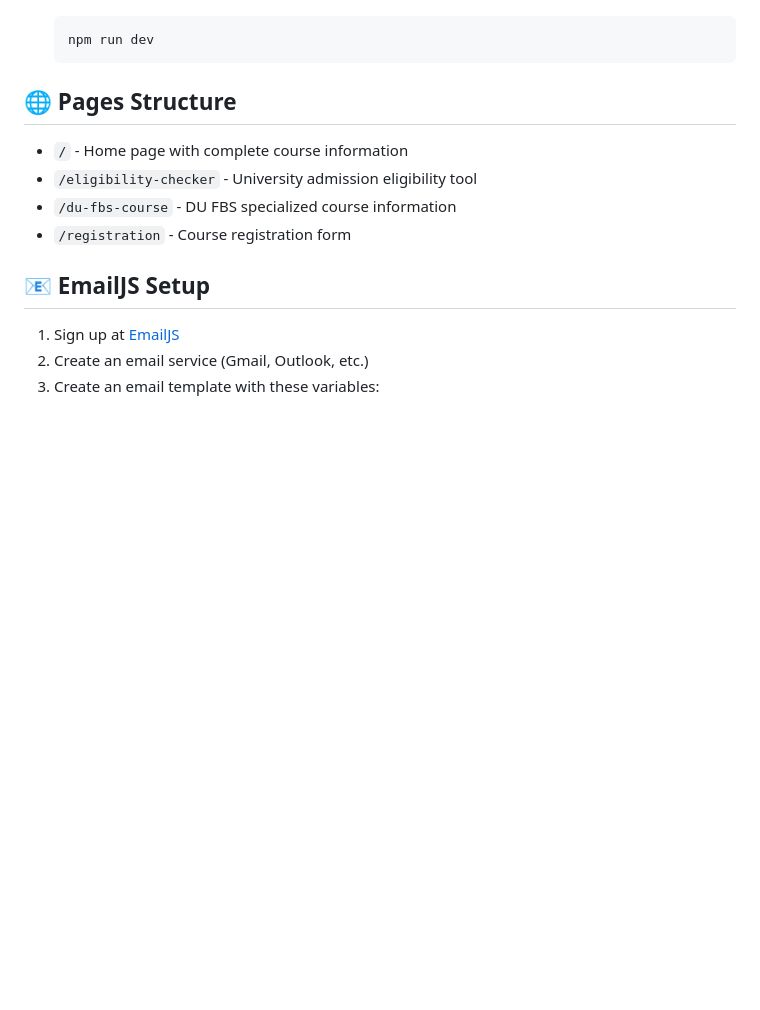
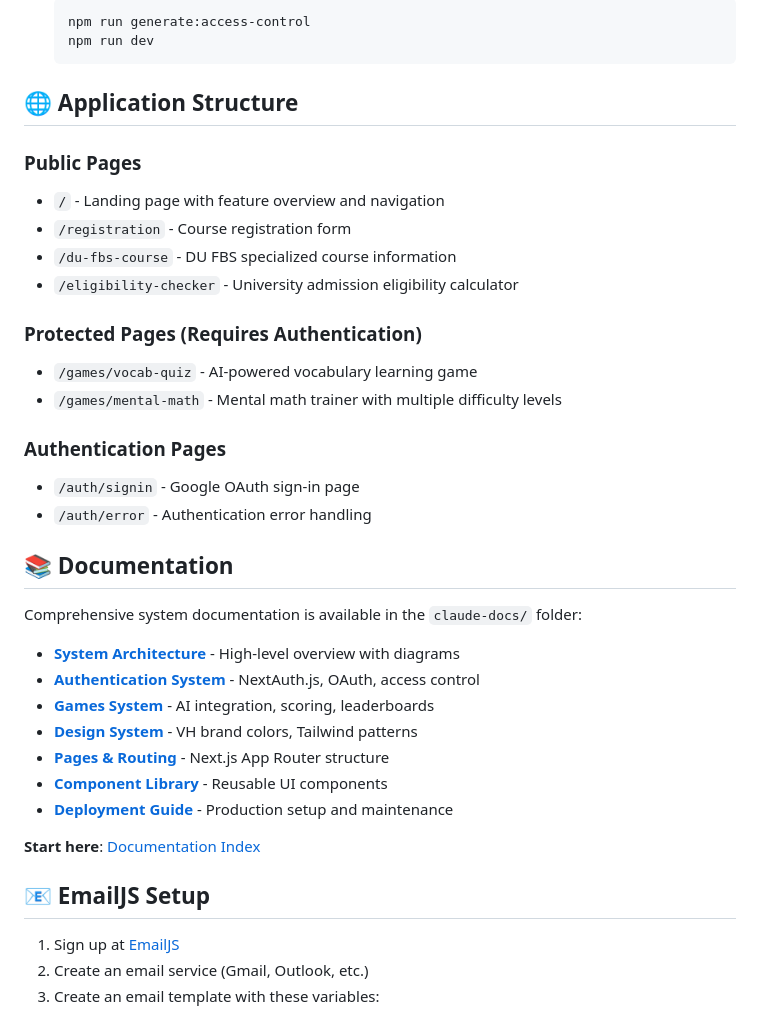
Before and after one commit to Ahnafahad/VH-Website, a Markdown page: README.md, the part around one of its changes. Drawn GitHub-style; blank space fills up the shorter version.

````diff
--- a/README.md
+++ b/README.md
@@ -44,13 +78,37 @@ This website provides information about IBA/BUP admission preparation courses wi
    ```bash
+   npm run generate:access-control
    npm run dev
    ```
 
-## 🌐 Pages Structure
+## 🌐 Application Structure
 
-- `/` - Home page with complete course information
-- `/eligibility-checker` - University admission eligibility tool
+### Public Pages
+- `/` - Landing page with feature overview and navigation
+- `/registration` - Course registration form
 - `/du-fbs-course` - DU FBS specialized course information
-- `/registration` - Course registration form
+- `/eligibility-checker` - University admission eligibility calculator
+
+### Protected Pages (Requires Authentication)
+- `/games/vocab-quiz` - AI-powered vocabulary learning game
+- `/games/mental-math` - Mental math trainer with multiple difficulty levels
+
+### Authentication Pages
+- `/auth/signin` - Google OAuth sign-in page
+- `/auth/error` - Authentication error handling
+
+## 📚 Documentation
+
+Comprehensive system documentation is available in the `claude-docs/` folder:
+
+- **[System Architecture](./claude-docs/system-architecture.md)** - High-level overview with diagrams
+- **[Authentication System](./claude-docs/authentication-system.md)** - NextAuth.js, OAuth, access control
+- **[Games System](./claude-docs/games-system.md)** - AI integration, scoring, leaderboards
+- **[Design System](./claude-docs/design-system.md)** - VH brand colors, Tailwind patterns
+- **[Pages & Routing](./claude-docs/pages-and-routing.md)** - Next.js App Router structure
+- **[Component Library](./claude-docs/components.md)** - Reusable UI components
+- **[Deployment Guide](./claude-docs/deployment.md)** - Production setup and maintenance
+
+**Start here**: [Documentation Index](./claude-docs/README.md)
 
 ## 📧 EmailJS Setup
 
````
Also changed, not shown: other parts of README.md (+99 -27 lines).
